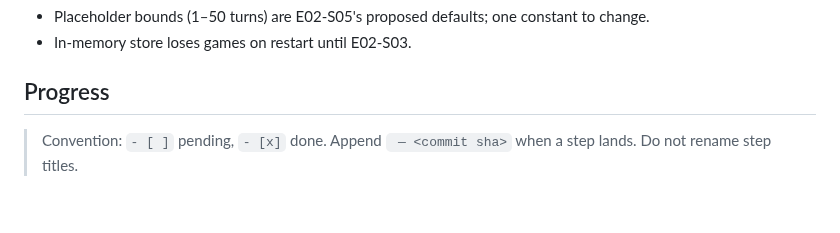
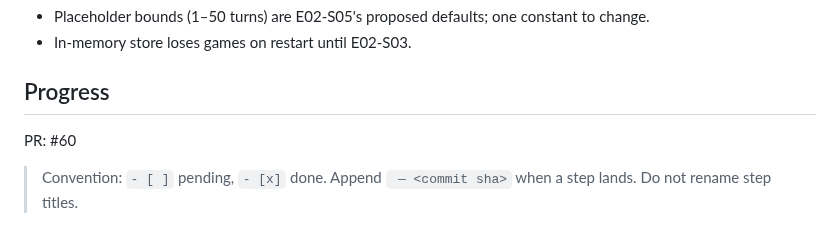
Before and after one commit to quayal/star-trader, a Markdown page: .ai/runs/2026-10-30-e02-s01-create-game.md, the part around the change. GitHub-like rendering; blank space fills up the shorter version.

Commit message:
docs(runs): link PR #60 from the e02-s01-create-game plan
Co-Authored-By: Claude Opus 5.5 <noreply@anthropic.com>

```diff
--- a/.ai/runs/2026-10-30-e02-s01-create-game.md
+++ b/.ai/runs/2026-10-30-e02-s01-create-game.md
@@ -68,6 +68,8 @@ The spec's 2026-10-29 header says E02-S05 wins where they differ. Applied:
 
 ## Progress
 
+PR: #60
+
 > Convention: `- [ ]` pending, `- [x]` done. Append ` — <commit sha>` when a step lands. Do not rename step titles.
 
 ### Phase 1: Domain
```
